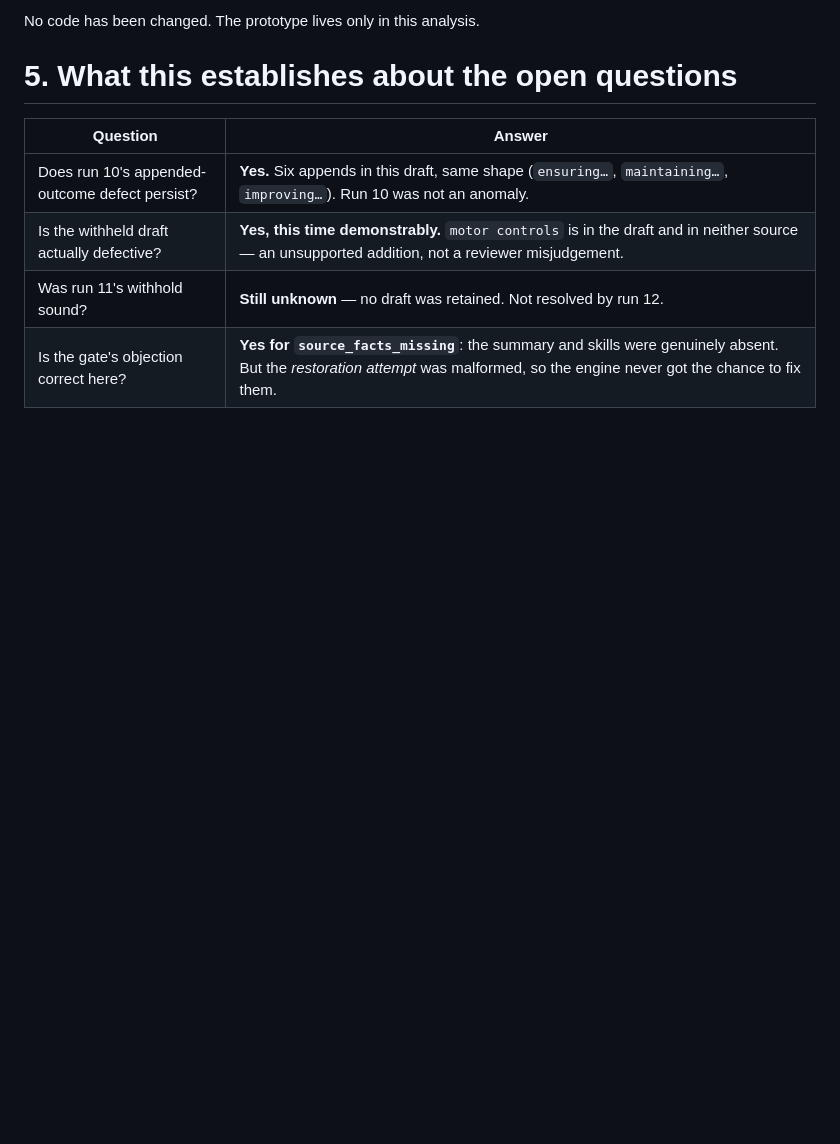
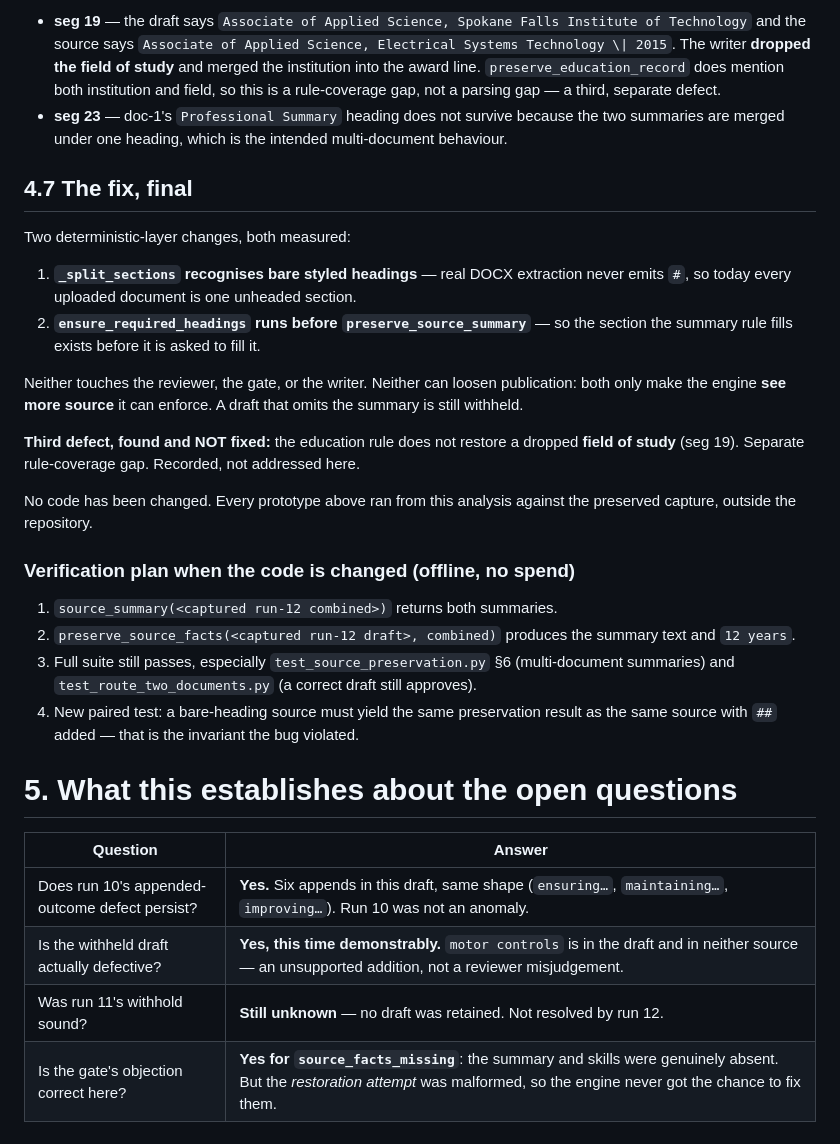
Before and after one commit to aggressor-FZX/Imagination_Resume_Module, a Markdown page: docs/live-runs/RUN_12_DIAGNOSIS.md, the part around one of its changes. Drawn GitHub-style; blank space fills up the shorter version.

```diff
--- a/docs/live-runs/RUN_12_DIAGNOSIS.md
+++ b/docs/live-runs/RUN_12_DIAGNOSIS.md
@@ -311,5 +322,40 @@ Neither can loosen publication: both add source facts the engine can enforce.
 
-No code has been changed. The prototype lives only in this analysis.
+* **seg 19** — the draft says `Associate of Applied Science, Spokane Falls Institute of
+  Technology` and the source says `Associate of Applied Science, Electrical Systems
+  Technology \| 2015`. The writer **dropped the field of study** and merged the institution
+  into the award line. `preserve_education_record` does mention both institution and field,
+  so this is a rule-coverage gap, not a parsing gap — a third, separate defect.
+* **seg 23** — doc-1's `Professional Summary` heading does not survive because the two
+  summaries are merged under one heading, which is the intended multi-document behaviour.
+
+## 4.7 The fix, final
+
+Two deterministic-layer changes, both measured:
+
+1. **`_split_sections` recognises bare styled headings** — real DOCX extraction never emits
+   `#`, so today every uploaded document is one unheaded section.
+2. **`ensure_required_headings` runs before `preserve_source_summary`** — so the section the
+   summary rule fills exists before it is asked to fill it.
+
+Neither touches the reviewer, the gate, or the writer. Neither can loosen publication:
+both only make the engine **see more source** it can enforce. A draft that omits the summary
+is still withheld.
+
+**Third defect, found and NOT fixed:** the education rule does not restore a dropped
+**field of study** (seg 19). Separate rule-coverage gap. Recorded, not addressed here.
+
+No code has been changed. Every prototype above ran from this analysis against the preserved
+capture, outside the repository.
+
+### Verification plan when the code is changed (offline, no spend)
+
+1. `source_summary(<captured run-12 combined>)` returns both summaries.
+2. `preserve_source_facts(<captured run-12 draft>, combined)` produces the summary text and
+   `12 years`.
+3. Full suite still passes, especially `test_source_preservation.py` §6 (multi-document
+   summaries) and `test_route_two_documents.py` (a correct draft still approves).
+4. New paired test: a bare-heading source must yield the same preservation result as the same
+   source with `##` added — that is the invariant the bug violated.
 
 # 5. What this establishes about the open questions
 
```
Also changed, not shown: other parts of docs/live-runs/RUN_12_DIAGNOSIS.md (+51 -40 lines).
